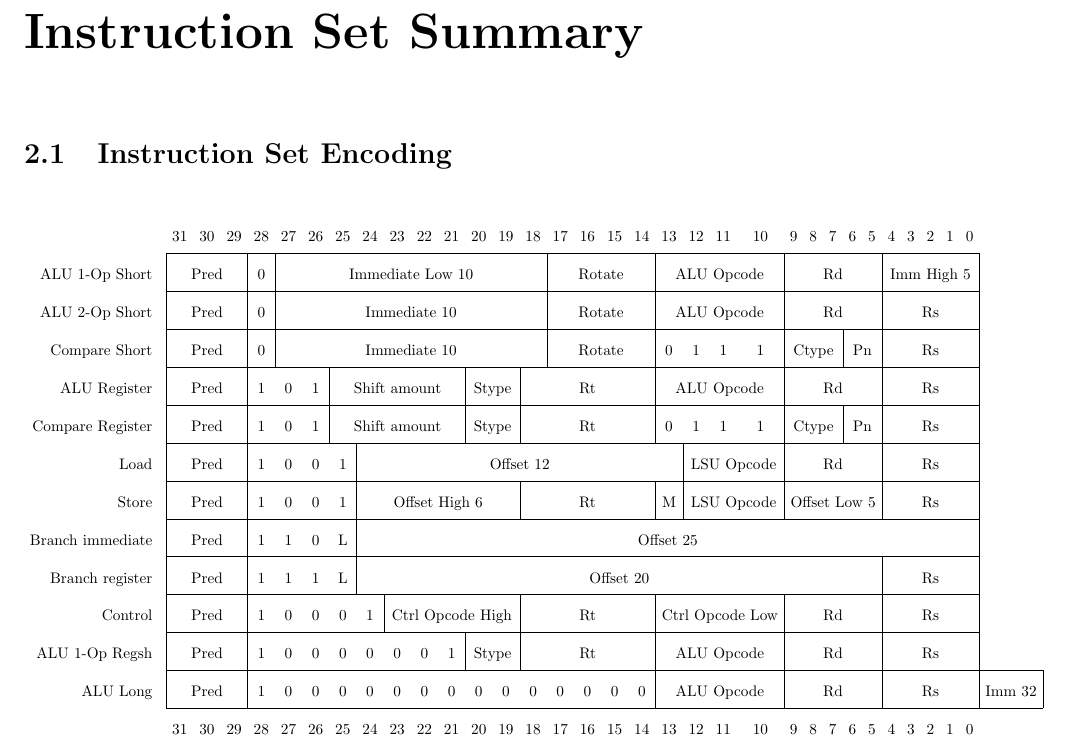
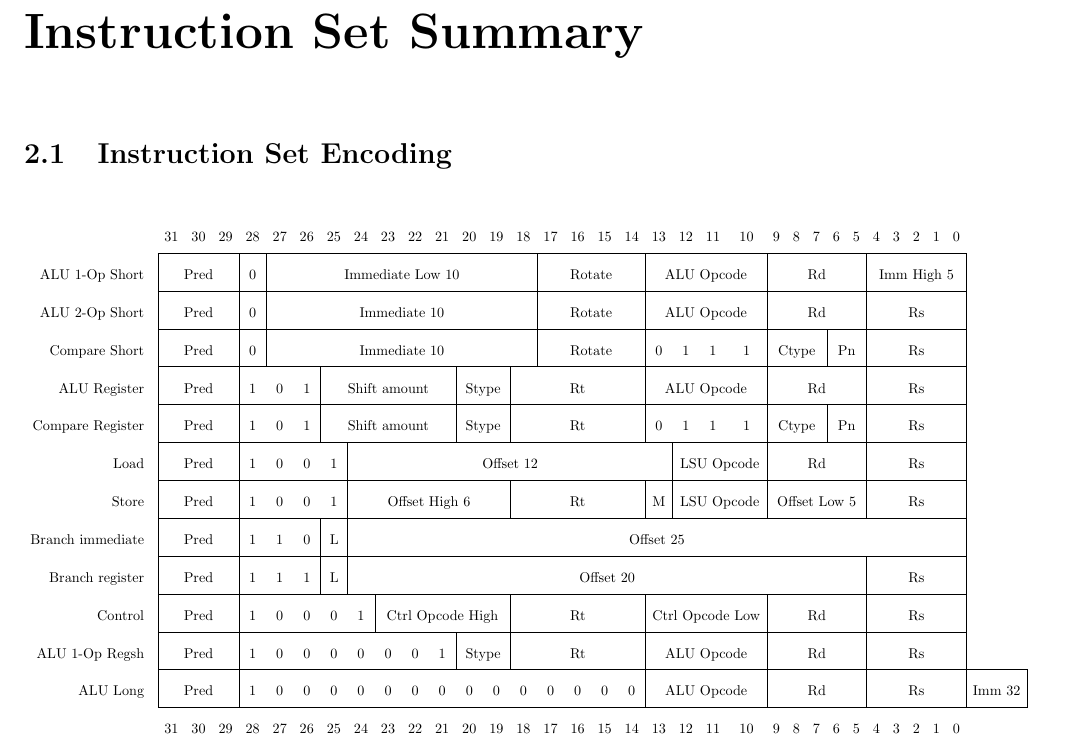
Before and after one commit to moroso/docs, a LaTeX document (cpu/isa/isa.tex): part of page 9 of 49, cut so that both start at the same text. Compiled offline with pdfLaTeX.

Commit message:
cpu/isa: Fixed some formatting in encoding table

```diff
--- a/cpu/isa/isa.tex
+++ b/cpu/isa/isa.tex
@@ -261,9 +261,9 @@ Interrupt Code & Type\\
 	\cline{2-33}
 	Store \hspace{2pt} & \multicolumn{3}{|c|}{Pred} & 1 & 0 & 0 & 1 & \multicolumn{6}{|c}{Offset High 6} & \multicolumn{5}{|c|}{Rt} & M & \multicolumn{3}{|c}{LSU Opcode} & \multicolumn{5}{|c}{Offset Low 5} & \multicolumn{5}{|c|}{Rs} & \\
 	\cline{2-33}
-	Branch immediate \hspace{2pt} & \multicolumn{3}{|c|}{Pred} & 1 & 1 & 0 & L & \multicolumn{25}{|c|}{Offset 25} & \\
+	Branch immediate \hspace{2pt} & \multicolumn{3}{|c|}{Pred} & 1 & 1 & 0 & \multicolumn{1}{|c}{L} & \multicolumn{25}{|c|}{Offset 25} & \\
 	\cline{2-33}
-	Branch register \hspace{2pt} & \multicolumn{3}{|c|}{Pred} & 1 & 1 & 1 & L & \multicolumn{20}{|c}{Offset 20} & \multicolumn{5}{|c|}{Rs} & \\
+	Branch register \hspace{2pt} & \multicolumn{3}{|c|}{Pred} & 1 & 1 & 1 & \multicolumn{1}{|c}{L} & \multicolumn{20}{|c}{Offset 20} & \multicolumn{5}{|c|}{Rs} & \\
 	\cline{2-33}
 	Control \hspace{2pt} & \multicolumn{3}{|c|}{Pred} & 1 & 0 & 0 & 0 & 1 & \multicolumn{5}{|c}{Ctrl Opcode High} & \multicolumn{5}{|c}{Rt} & \multicolumn{4}{|c}{Ctrl Opcode Low} & \multicolumn{5}{|c}{Rd} & \multicolumn{5}{|c|}{Rs} & \\
 	\cline{2-33}
```
Also changed, not shown: cpu/isa/isa.pdf, cpu/isa/isa.tex (2 more changed lines).
